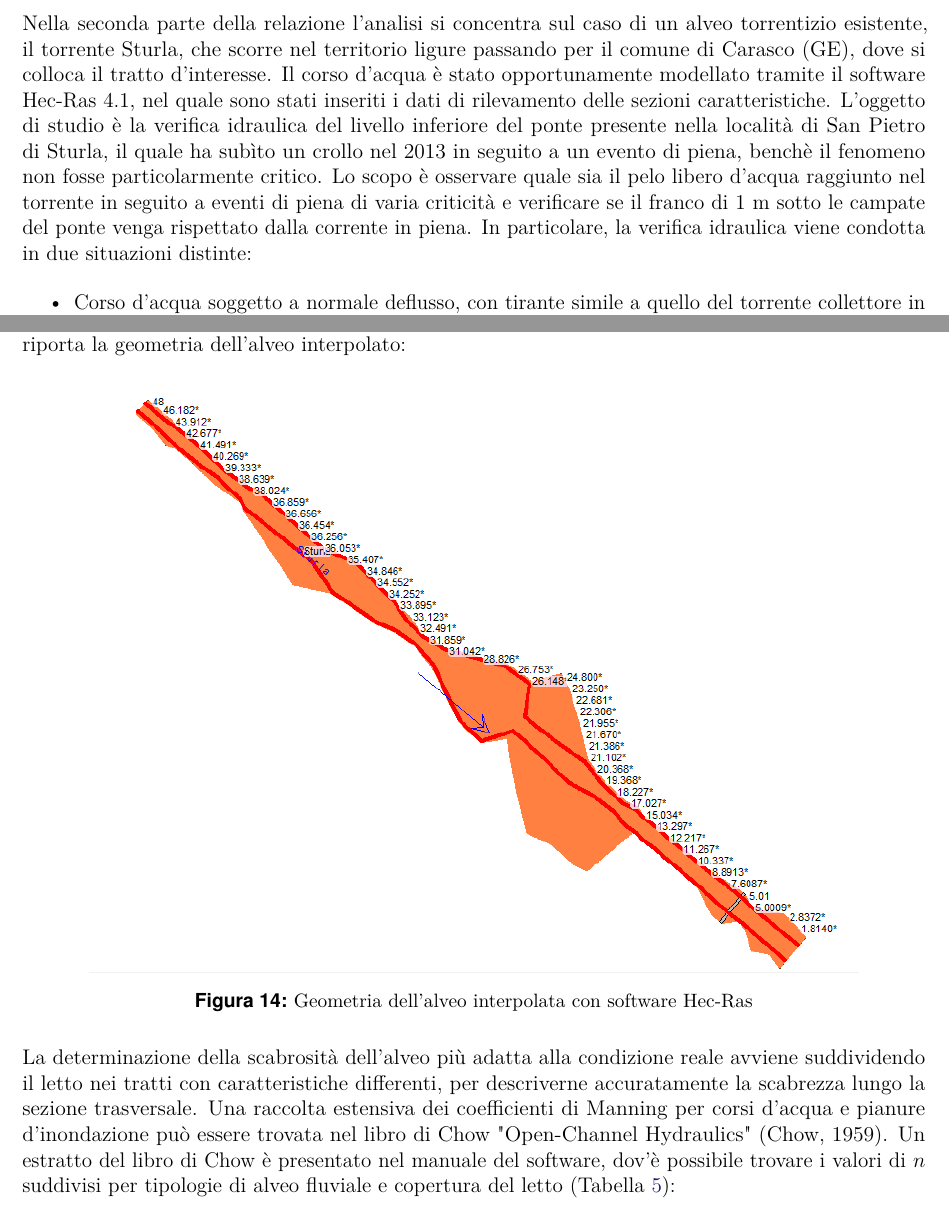
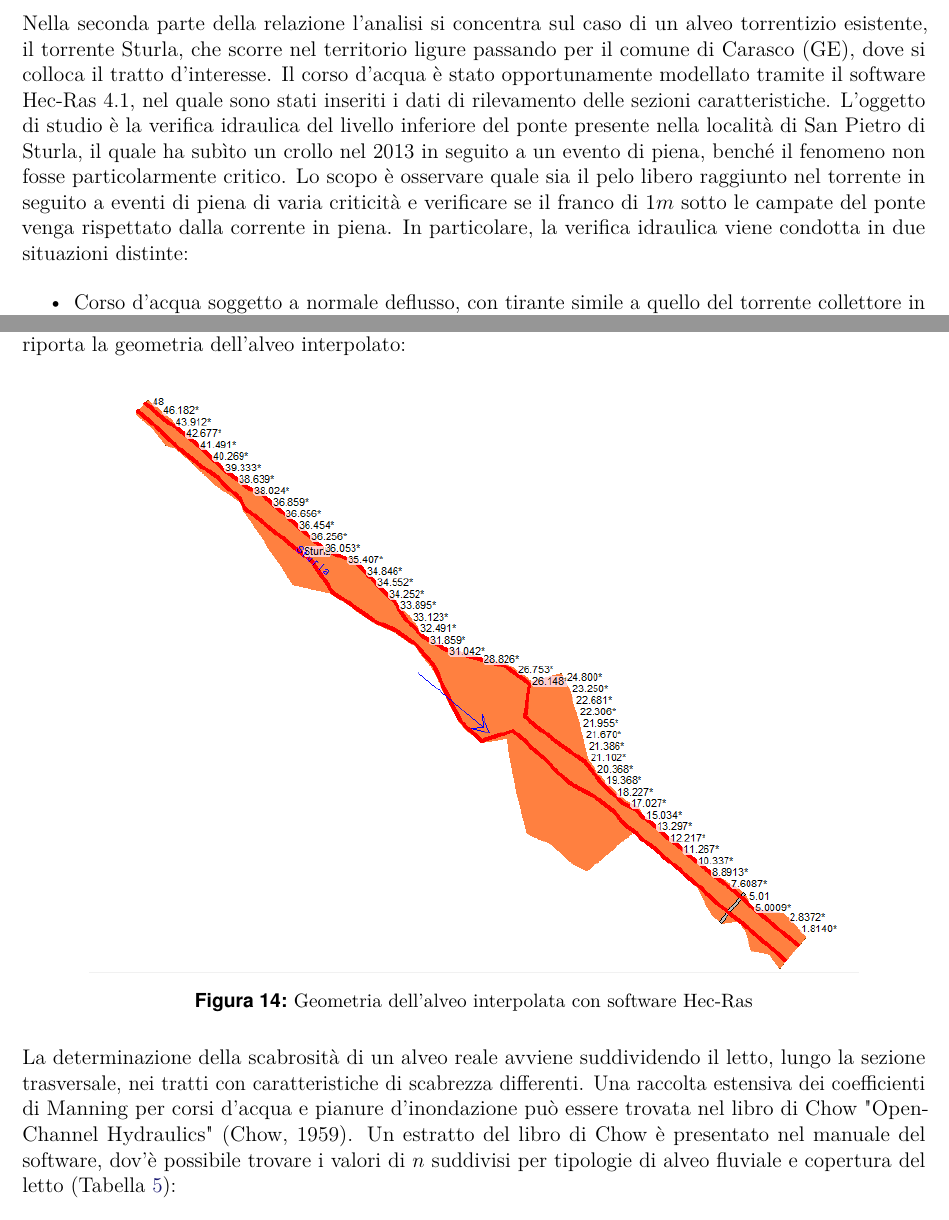
Before and after one commit to Francesco-Ghizzo/Idrodinamica, a LaTeX document (Esercitazione 2/Relazione II/main.tex): two parts of pages 17 and 19 of 31, joined at a grey line, cut so that both start at the same text. Compiled offline with pdfLaTeX.

Commit message:
Sistemati alcuni errori di ortografia e standardizzate le tabelle, a parte quelle con i dati misurati in laboratorio della canaletta

```diff
--- a/Esercitazione 2/Relazione II/main.tex
+++ b/Esercitazione 2/Relazione II/main.tex
@@ -565,7 +564,7 @@ Le quote misurate sono riportate nella Tabella \ref{tab:TTT} e il profilo di cor
 \section{Caso studio: torrente Sturla}
 \subsection{Descrizione del problema}
 \noindent Nella seconda parte della relazione l’analisi si concentra sul caso di un alveo torrentizio esistente, il torrente Sturla, che scorre nel territorio ligure passando per il comune di Carasco (GE), dove si colloca il tratto d’interesse. Il corso d’acqua è stato opportunamente modellato tramite il software Hec-Ras 4.1, nel quale sono stati inseriti i dati di rilevamento delle sezioni caratteristiche.
-L’oggetto di studio è la verifica idraulica del livello inferiore del ponte presente nella località di San Pietro di Sturla, il quale ha subìto un crollo nel 2013 in seguito a un evento di piena, benchè il fenomeno non fosse particolarmente critico. Lo scopo è osservare quale sia il pelo libero d’acqua raggiunto nel torrente in seguito a eventi di piena di varia criticità e verificare se il franco di 1 m sotto le campate del ponte venga rispettato dalla corrente in piena.
+L’oggetto di studio è la verifica idraulica del livello inferiore del ponte presente nella località di San Pietro di Sturla, il quale ha subìto un crollo nel 2013 in seguito a un evento di piena, benché il fenomeno non fosse particolarmente critico. Lo scopo è osservare quale sia il pelo libero raggiunto nel torrente in seguito a eventi di piena di varia criticità e verificare se il franco di $1 m$ sotto le campate del ponte venga rispettato dalla corrente in piena.
 In particolare, la verifica idraulica viene condotta in due situazioni distinte:
 
 \begin{itemize}
@@ -645,7 +644,7 @@ Di seguito si riporta la geometria dell'alveo interpolato:
     \caption{Geometria dell'alveo interpolata con software Hec-Ras}
 \end{figure}
 
-\noindent La determinazione della scabrosità dell'alveo più adatta alla condizione reale avviene suddividendo il letto nei tratti con caratteristiche differenti, per descriverne accuratamente la scabrezza lungo la sezione trasversale. Una raccolta estensiva dei coefficienti di Manning per corsi d'acqua e pianure d'inondazione può essere trovata nel libro di Chow "Open-Channel Hydraulics" (Chow, 1959). Un estratto del libro di Chow è presentato nel manuale del software, dov'è possibile trovare i valori di $n$ suddivisi per tipologie di alveo fluviale e copertura del letto (Tabella \ref{tab:Manning_alvei}):
+\noindent La determinazione della scabrosità di un alveo reale avviene suddividendo il letto, lungo la sezione trasversale, nei tratti con caratteristiche di scabrezza differenti. Una raccolta estensiva dei coefficienti di Manning per corsi d'acqua e pianure d'inondazione può essere trovata nel libro di Chow "Open-Channel Hydraulics" (Chow, 1959). Un estratto del libro di Chow è presentato nel manuale del software, dov'è possibile trovare i valori di $n$ suddivisi per tipologie di alveo fluviale e copertura del letto (Tabella \ref{tab:Manning_alvei}):
 
 \begin{table}[H]
     \centering
```
Also changed, not shown: Esercitazione 2/Relazione II/main.tex (5 more changed lines).
